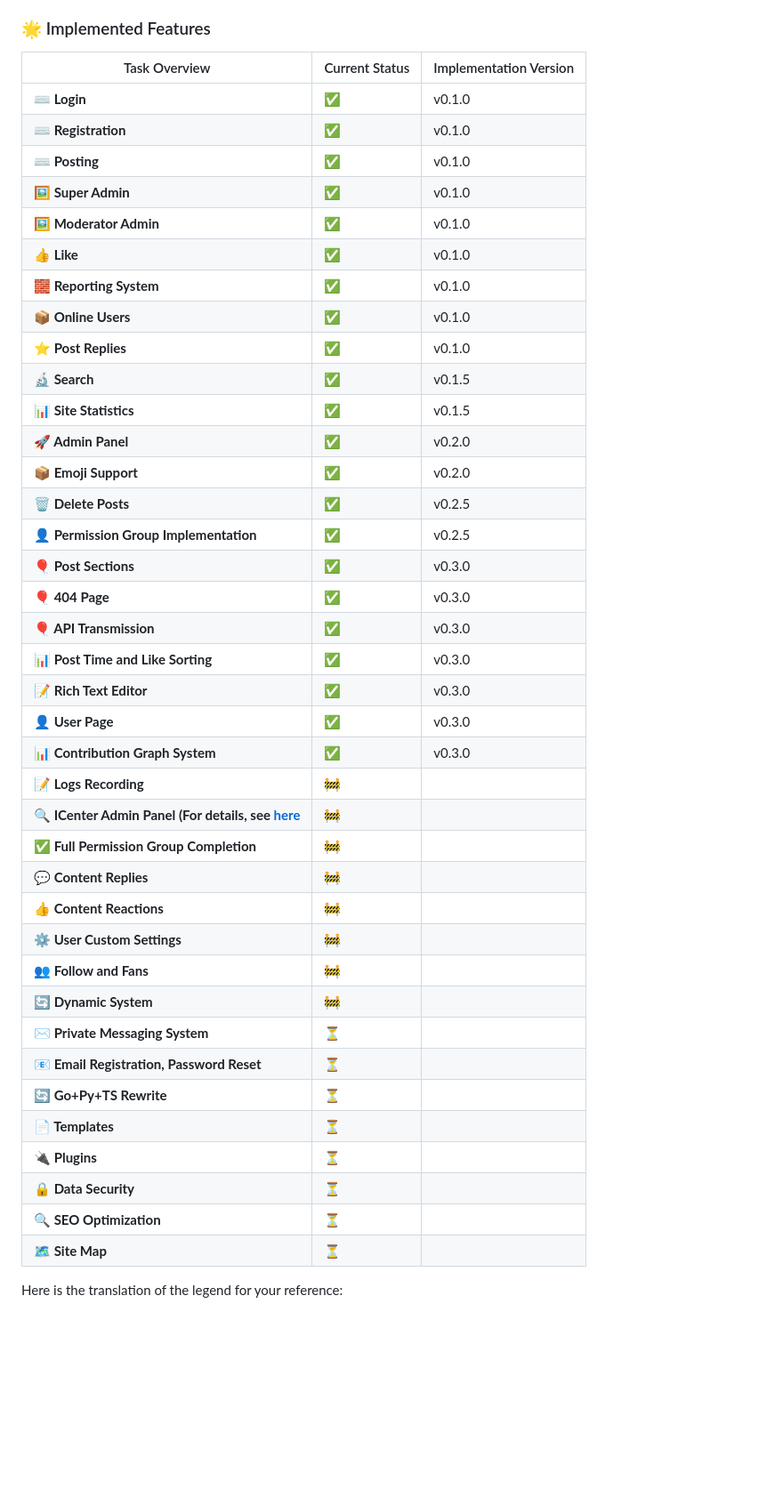
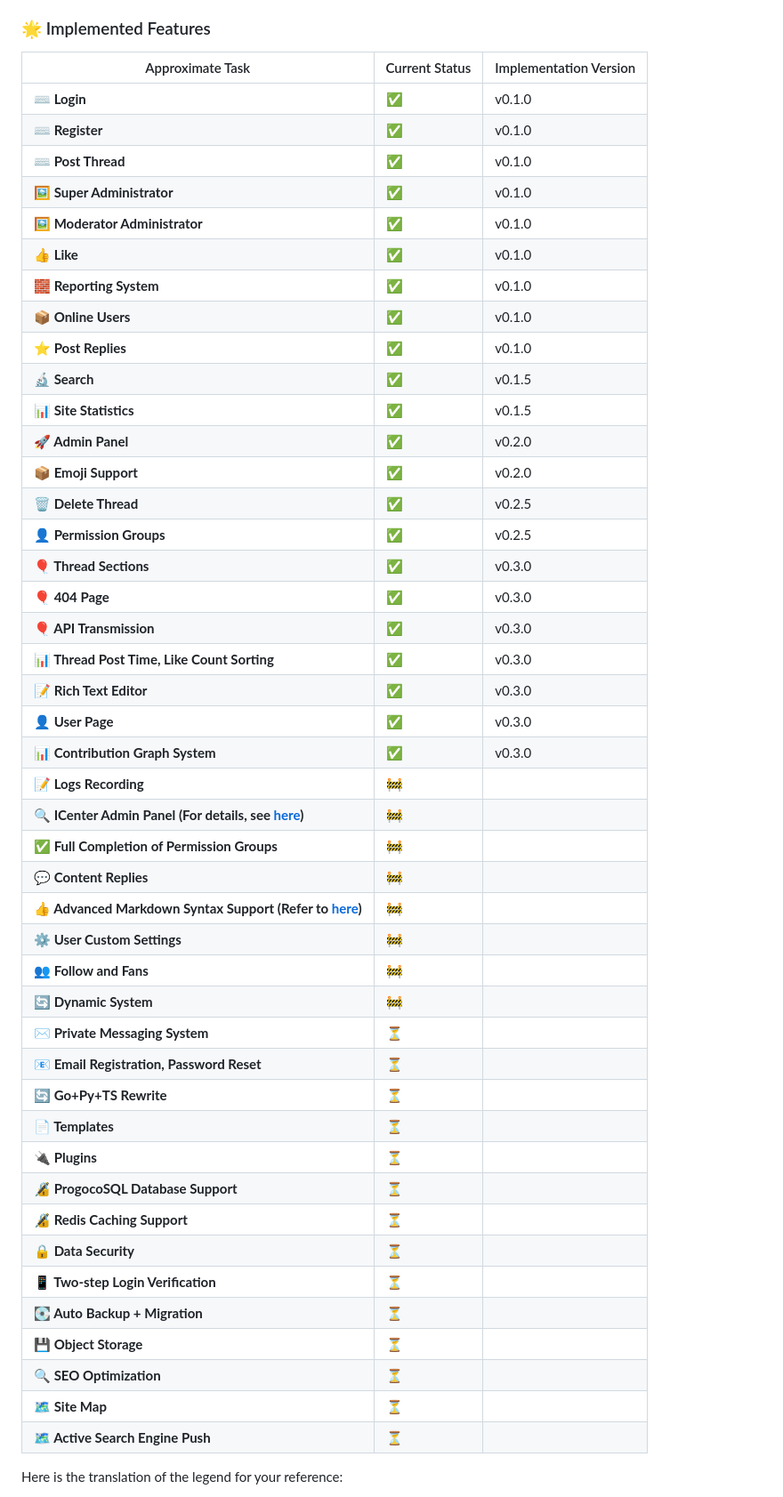
Before and after one commit to virgil698/IdeaSphere, a Markdown page: README-EN.md, the part around the change. Shown: that part at 89% size. Drawn GitHub-style; blank space fills up the shorter version.

Commit message:
待实现功能完善

```diff
--- a/README-EN.md
+++ b/README-EN.md
@@ -40,13 +40,13 @@ IdeaSphere is an open-source social platform built with Python3 and Flask, that
 
 ### 🌟 Implemented Features
 
-| Task Overview | Current Status | Implementation Version |
-|---------------|----------------|------------------------|
+| Approximate Task | Current Status | Implementation Version |
+|---|---|---|
 | **⌨️ Login** | ✅ | v0.1.0 |
-| **⌨️ Registration** | ✅ | v0.1.0 |
-| **⌨️ Posting** | ✅ | v0.1.0 |
-| **🖼 Super Admin** | ✅ | v0.1.0 |
-| **🖼 Moderator Admin** | ✅ | v0.1.0 |
+| **⌨️ Register** | ✅ | v0.1.0 |
+| **⌨️ Post Thread** | ✅ | v0.1.0 |
+| **🖼 Super Administrator** | ✅ | v0.1.0 |
+| **🖼 Moderator Administrator** | ✅ | v0.1.0 |
 | **👍 Like** | ✅ | v0.1.0 |
 | **🧱 Reporting System** | ✅ | v0.1.0 |
 | **📦 Online Users** | ✅ | v0.1.0 |
@@ -55,31 +55,37 @@ IdeaSphere is an open-source social platform built with Python3 and Flask, that
 | **📊 Site Statistics** | ✅ | v0.1.5 |
 | **🚀 Admin Panel** | ✅ | v0.2.0 |
 | **📦 Emoji Support** | ✅ | v0.2.0 |
-| **🗑 Delete Posts** | ✅ | v0.2.5 |
-| **👤 Permission Group Implementation** | ✅ | v0.2.5 |
-| **🎈 Post Sections** | ✅ | v0.3.0 |
+| **🗑 Delete Thread** | ✅ | v0.2.5 |
+| **👤 Permission Groups** | ✅ | v0.2.5 |
+| **🎈 Thread Sections** | ✅ | v0.3.0 |
 | **🎈 404 Page** | ✅ | v0.3.0 |
 | **🎈 API Transmission** | ✅ | v0.3.0 |
-| **📊 Post Time and Like Sorting** | ✅ | v0.3.0 |
+| **📊 Thread Post Time, Like Count Sorting** | ✅ | v0.3.0 |
 | **📝 Rich Text Editor** | ✅ | v0.3.0 |
 | **👤 User Page** | ✅ | v0.3.0 |
 | **📊 Contribution Graph System** | ✅ | v0.3.0 |
-| **📝 Logs Recording** | 🚧 |        |
-| **🔍 ICenter Admin Panel (For details, see [here](https://github.com/IdeaSphere-team/IdeaSphere/issues/5  )** | 🚧 |        |
-| **✅ Full Permission Group Completion** | 🚧 |        |
-| **💬 Content Replies** | 🚧 |        |
-| **👍 Content Reactions** | 🚧 |        |
-| **⚙️ User Custom Settings** | 🚧 |        |
-| **👥 Follow and Fans** | 🚧 |        |
-| **🔄 Dynamic System** | 🚧 |        |
-| **✉️ Private Messaging System** | ⏳ |        |
-| **📧 Email Registration, Password Reset** | ⏳ |        |
-| **🔄 Go+Py+TS Rewrite** | ⏳ |        |
-| **📄 Templates** | ⏳ |        |
-| **🔌 Plugins** | ⏳ |        |
-| **🔒 Data Security** | ⏳ |        |
-| **🔍 SEO Optimization** | ⏳ |        |
-| **🗺️ Site Map** | ⏳ |        |
+| **📝 Logs Recording** | 🚧 | |
+| **🔍 ICenter Admin Panel (For details, see [here](https://github.com/IdeaSphere-team/IdeaSphere/issues/5))** | 🚧 | |
+| **✅ Full Completion of Permission Groups** | 🚧 | |
+| **💬 Content Replies** | 🚧 | |
+| **👍 Advanced Markdown Syntax Support (Refer to [here](https://shiro.innei.in/#/markdown))** | 🚧 | |
+| **⚙️ User Custom Settings** | 🚧 | |
+| **👥 Follow and Fans** | 🚧 | |
+| **🔄 Dynamic System** | 🚧 | |
+| **✉️ Private Messaging System** | ⏳ | |
+| **📧 Email Registration, Password Reset** | ⏳ | |
+| **🔄 Go+Py+TS Rewrite** | ⏳ | |
+| **📄 Templates** | ⏳ | |
+| **🔌 Plugins** | ⏳ | |
+| **🔏 ProgocoSQL Database Support** | ⏳ | |
+| **🔏 Redis Caching Support** | ⏳ | |
+| **🔒 Data Security** | ⏳ | |
+| **📱 Two-step Login Verification** | ⏳ | |
+| **💽 Auto Backup + Migration** | ⏳ | |
+| **💾 Object Storage** | ⏳ | |
+| **🔍 SEO Optimization** | ⏳ | |
+| **🗺️ Site Map** | ⏳ | |
+| **🗺️ Active Search Engine Push** | ⏳ | |
 
 Here is the translation of the legend for your reference:
 
```
Also changed, not shown: README.md (+7 -1 lines).
